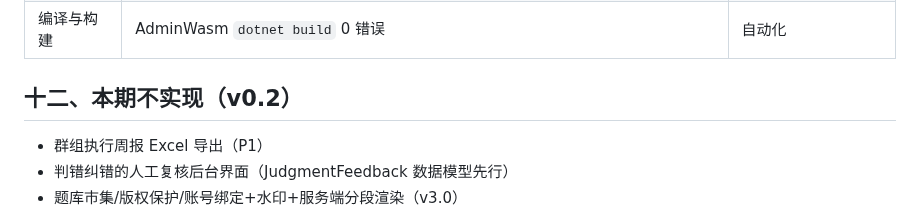
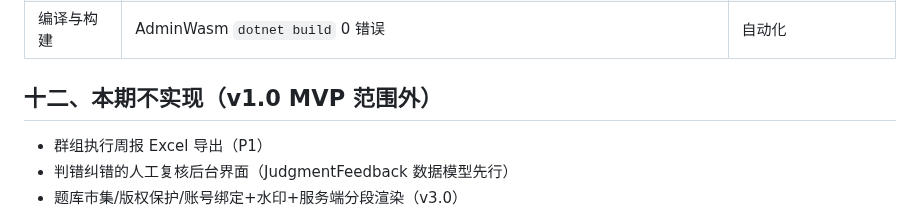
Before and after one commit to LoongBa/XiaoShuTong, a Markdown page: docs/平台管理系统需求方案.md, the part around the change. Rendered like a GitHub page.

Commit message:
docs: 平台管理系统需求方案 修正本期不实现版本标注（v0.2→v1.0 MVP 范围外，消除与文档版本 v0.3 的矛盾）

```diff
--- a/docs/平台管理系统需求方案.md
+++ b/docs/平台管理系统需求方案.md
@@ -383,7 +383,7 @@ sequenceDiagram
 | 导入性能 | 名单导入 ≤10M 文件处理不阻塞 UI | 自动化 |
 | 编译与构建 | AdminWasm `dotnet build` 0 错误 | 自动化 |
 
-## 十二、本期不实现（v0.2）
+## 十二、本期不实现（v1.0 MVP 范围外）
 
 - 群组执行周报 Excel 导出（P1）
 - 判错纠错的人工复核后台界面（JudgmentFeedback 数据模型先行）
```
